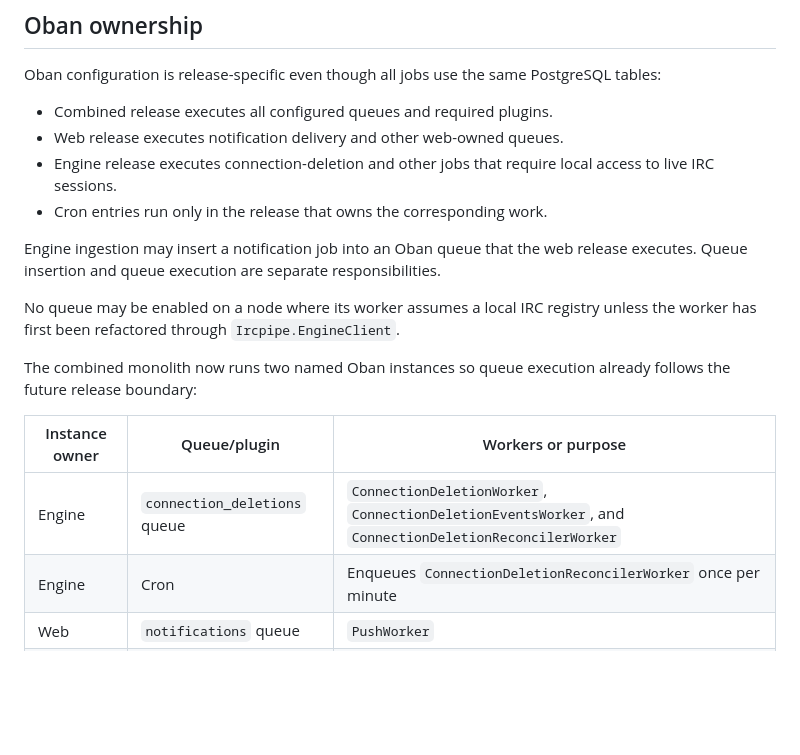
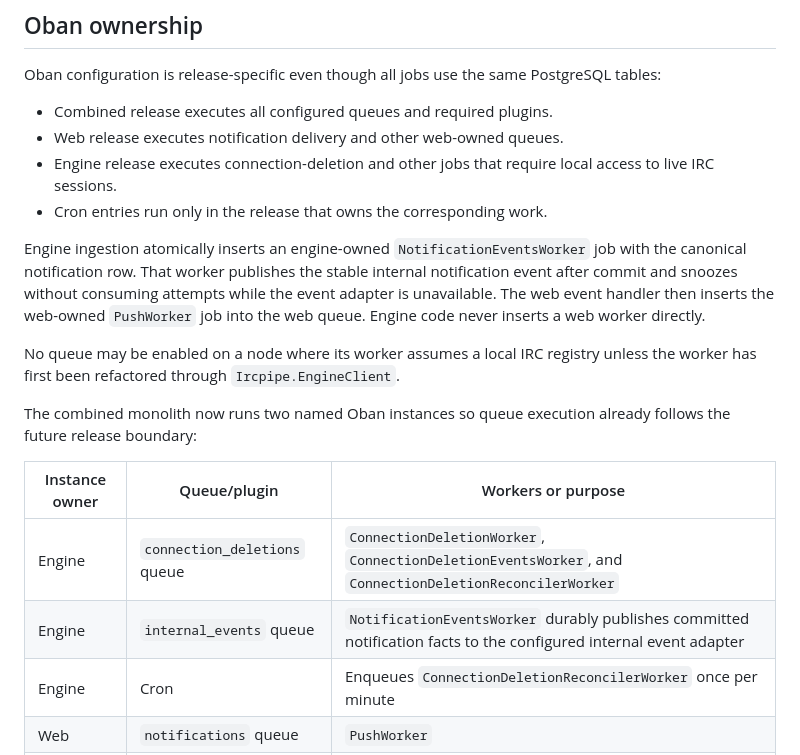
Before and after one commit to HashNuke/topics.club, a Markdown page: docs/app-split.md, the part around the change. Drawn GitHub-style; blank space fills up the shorter version.

Commit message:
Correct notification queue ownership docs

```diff
--- a/docs/app-split.md
+++ b/docs/app-split.md
@@ -465,7 +465,7 @@ Oban configuration is release-specific even though all jobs use the same Postgre
 - Engine release executes connection-deletion and other jobs that require local access to live IRC sessions.
 - Cron entries run only in the release that owns the corresponding work.
 
-Engine ingestion may insert a notification job into an Oban queue that the web release executes. Queue insertion and queue execution are separate responsibilities.
+Engine ingestion atomically inserts an engine-owned `NotificationEventsWorker` job with the canonical notification row. That worker publishes the stable internal notification event after commit and snoozes without consuming attempts while the event adapter is unavailable. The web event handler then inserts the web-owned `PushWorker` job into the web queue. Engine code never inserts a web worker directly.
 
 No queue may be enabled on a node where its worker assumes a local IRC registry unless the worker has first been refactored through `Ircpipe.EngineClient`.
 
@@ -474,6 +474,7 @@ The combined monolith now runs two named Oban instances so queue execution alrea
 | Instance owner | Queue/plugin | Workers or purpose |
 | --- | --- | --- |
 | Engine | `connection_deletions` queue | `ConnectionDeletionWorker`, `ConnectionDeletionEventsWorker`, and `ConnectionDeletionReconcilerWorker` |
+| Engine | `internal_events` queue | `NotificationEventsWorker` durably publishes committed notification facts to the configured internal event adapter |
 | Engine | Cron | Enqueues `ConnectionDeletionReconcilerWorker` once per minute |
 | Web | `notifications` queue | `PushWorker` |
 | Web | `Oban.Plugins.Pruner` | Prunes the shared jobs table exactly once in combined mode |
```
